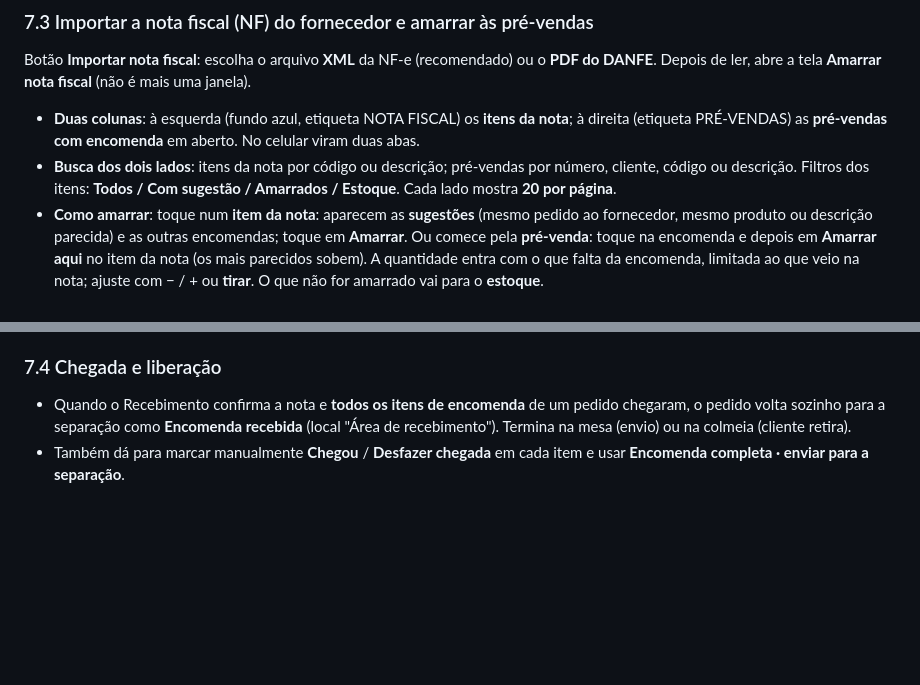
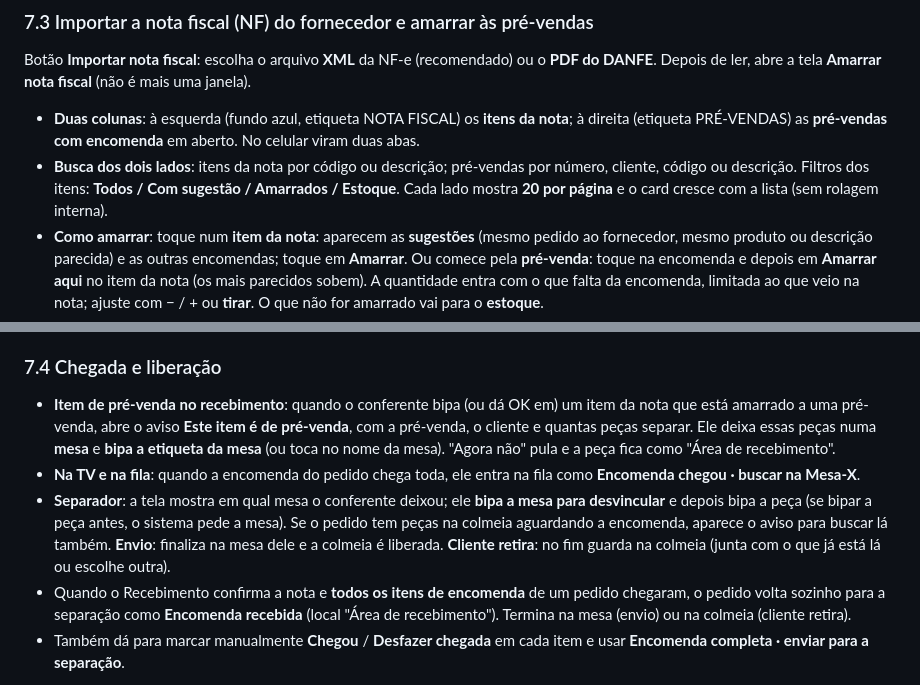
Before and after one commit to mcmochilas/picking-serena, a Markdown page: docs/manual-lucas.md, 2 parts joined by grey strips. Drawn GitHub-style; blank space fills up the shorter version.

Commit message:
Manual: item de pré-venda no recebimento vai para a mesa
Co-Authored-By: Claude Fable 5.2 <noreply@anthropic.com>
Claude-Session: https://claude.ai/code/session_01S42vxM8KbFVgiWVbK5qS7S

```diff
--- a/docs/manual-lucas.md
+++ b/docs/manual-lucas.md
@@ -278,7 +278,7 @@ Botão **Importar pedido do fornecedor**. Fornecedores reconhecidos: Living, Zen
 ### 7.3 Importar a nota fiscal (NF) do fornecedor e amarrar às pré-vendas
 Botão **Importar nota fiscal**: escolha o arquivo **XML** da NF-e (recomendado) ou o **PDF do DANFE**. Depois de ler, abre a tela **Amarrar nota fiscal** (não é mais uma janela).
 - **Duas colunas**: à esquerda (fundo azul, etiqueta NOTA FISCAL) os **itens da nota**; à direita (etiqueta PRÉ-VENDAS) as **pré-vendas com encomenda** em aberto. No celular viram duas abas.
-- **Busca dos dois lados**: itens da nota por código ou descrição; pré-vendas por número, cliente, código ou descrição. Filtros dos itens: **Todos / Com sugestão / Amarrados / Estoque**. Cada lado mostra **20 por página**.
+- **Busca dos dois lados**: itens da nota por código ou descrição; pré-vendas por número, cliente, código ou descrição. Filtros dos itens: **Todos / Com sugestão / Amarrados / Estoque**. Cada lado mostra **20 por página** e o card cresce com a lista (sem rolagem interna).
 - **Como amarrar**: toque num **item da nota**: aparecem as **sugestões** (mesmo pedido ao fornecedor, mesmo produto ou descrição parecida) e as outras encomendas; toque em **Amarrar**. Ou comece pela **pré-venda**: toque na encomenda e depois em **Amarrar aqui** no item da nota (os mais parecidos sobem). A quantidade entra com o que falta da encomenda, limitada ao que veio na nota; ajuste com − / + ou **tirar**. O que não for amarrado vai para o **estoque**.
 - O sistema já amarra sozinho o que consegue pelos pedidos ao fornecedor; confira no filtro **Amarrados**.
 - **+ Cadastrar pré-venda** (na coluna das pré-vendas): para pré-venda com encomenda que ainda não está no sistema. **Enviar o PDF** (lê número, cliente e itens; marque quantas peças são encomenda) ou **Digitar** (número, cliente e itens com código, descrição e quantidade). Se todas as peças forem encomenda, entra como "Encomenda total · aguardando chegada"; se só parte for (pelo PDF), a parte do estoque vai para a fila de separação. Número que já existe é recusado.
@@ -289,6 +289,9 @@ Botão **Importar nota fiscal**: escolha o arquivo **XML** da NF-e (recomendado)
 - A nota fica em **Notas a receber** para o Recebimento.
 
 ### 7.4 Chegada e liberação
+- **Item de pré-venda no recebimento**: quando o conferente bipa (ou dá OK em) um item da nota que está amarrado a uma pré-venda, abre o aviso **Este item é de pré-venda**, com a pré-venda, o cliente e quantas peças separar. Ele deixa essas peças numa **mesa** e **bipa a etiqueta da mesa** (ou toca no nome da mesa). "Agora não" pula e a peça fica como "Área de recebimento".
+- **Na TV e na fila**: quando a encomenda do pedido chega toda, ele entra na fila como **Encomenda chegou · buscar na Mesa-X**.
+- **Separador**: a tela mostra em qual mesa o conferente deixou; ele **bipa a mesa para desvincular** e depois bipa a peça (se bipar a peça antes, o sistema pede a mesa). Se o pedido tem peças na colmeia aguardando a encomenda, aparece o aviso para buscar lá também. **Envio**: finaliza na mesa dele e a colmeia é liberada. **Cliente retira**: no fim guarda na colmeia (junta com o que já está lá ou escolhe outra).
 - Quando o Recebimento confirma a nota e **todos os itens de encomenda** de um pedido chegaram, o pedido volta sozinho para a separação como **Encomenda recebida** (local "Área de recebimento"). Termina na mesa (envio) ou na colmeia (cliente retira).
 - Também dá para marcar manualmente **Chegou** / **Desfazer chegada** em cada item e usar **Encomenda completa · enviar para a separação**.
 
```
